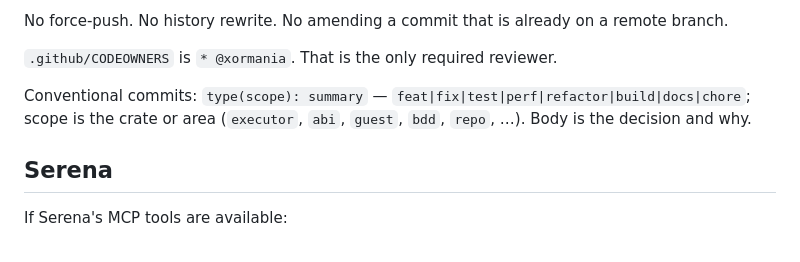
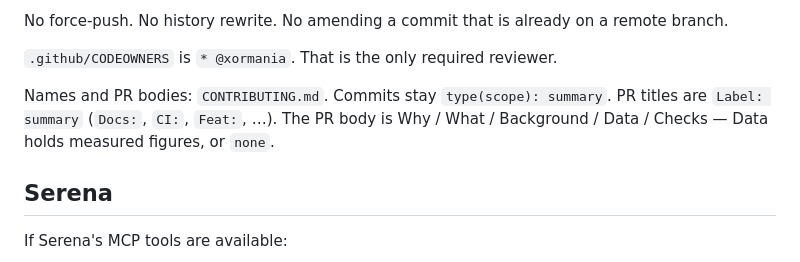
Before and after one commit to xormania/raddy, a Markdown page: AGENTS.md, the part around the change. Drawn GitHub-style.

```diff
--- a/AGENTS.md
+++ b/AGENTS.md
@@ -57,9 +57,10 @@ remote branch.
 
 `.github/CODEOWNERS` is `* @xormania`. That is the only required reviewer.
 
-Conventional commits: `type(scope): summary` —
-`feat|fix|test|perf|refactor|build|docs|chore`; scope is the crate or area
-(`executor`, `abi`, `guest`, `bdd`, `repo`, …). Body is the decision and why.
+Names and PR bodies: `CONTRIBUTING.md`. Commits stay `type(scope): summary`.
+PR titles are `Label: summary` (`Docs:`, `CI:`, `Feat:`, …). The PR body is
+Why / What / Background / Data / Checks — Data holds measured figures, or
+`none`.
 
 ## Serena
 
```
Also changed, not shown: .github/PULL_REQUEST_TEMPLATE.md (added, +23 -0 lines), CONTRIBUTING.md (added, +101 -0 lines).
